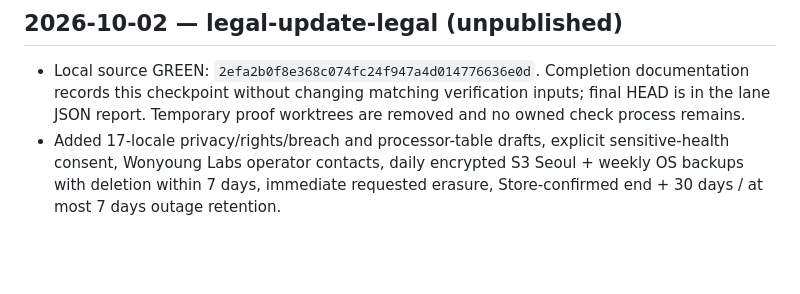
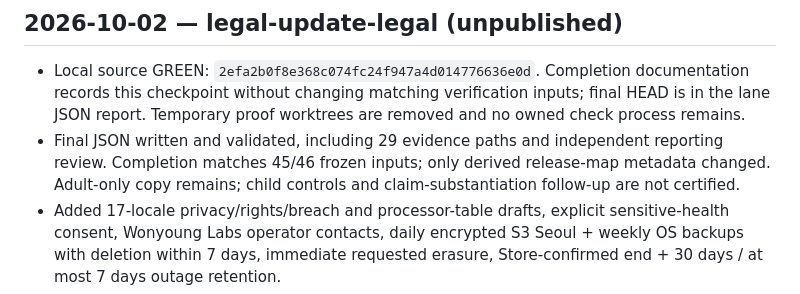
Before and after one commit to wonyoungb/doseweek-legal, a Markdown page: CHANGELOG.md, the part around the change. GitHub-like rendering; blank space fills up the shorter version.

```diff
--- a/CHANGELOG.md
+++ b/CHANGELOG.md
@@ -10,6 +10,9 @@ Being on `main` does not by itself prove the live page was checked.
 - Local source GREEN: `2efa2b0f8e368c074fc24f947a4d014776636e0d`. Completion documentation
   records this checkpoint without changing matching verification inputs; final HEAD is in the
   lane JSON report. Temporary proof worktrees are removed and no owned check process remains.
+- Final JSON written and validated, including 29 evidence paths and independent reporting
+  review. Completion matches 45/46 frozen inputs; only derived release-map metadata changed.
+  Adult-only copy remains; child controls and claim-substantiation follow-up are not certified.
 - Added 17-locale privacy/rights/breach and processor-table drafts, explicit sensitive-health
   consent, Wonyoung Labs operator contacts, daily encrypted S3 Seoul  + weekly OS backups with
   deletion within 7 days, immediate requested erasure, Store-confirmed end + 30 days / at most 7 days outage retention.
```
Also changed, not shown: docs/CURRENT_HANDOFF.md (+5 -0 lines).
